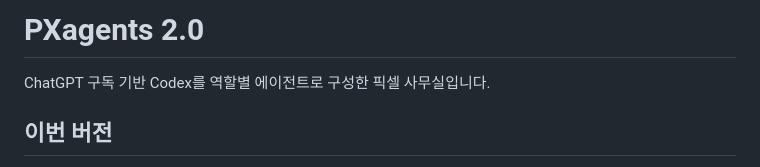
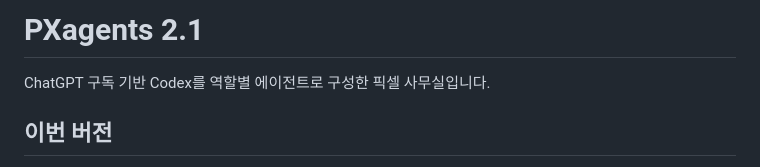
Before and after one commit to choimagon/PXagent, a Markdown page: RELEASE_NOTES.md, the part around the change. GitHub-like rendering.

```diff
--- a/RELEASE_NOTES.md
+++ b/RELEASE_NOTES.md
@@ -1,4 +1,4 @@
-# PXagents 2.0
+# PXagents 2.1
 
 ChatGPT 구독 기반 Codex를 역할별 에이전트로 구성한 픽셀 사무실입니다.
 
```
Also changed, not shown: README.en.md (+5 -5 lines), README.md (+5 -5 lines), demo_img.png, 3 other files.
